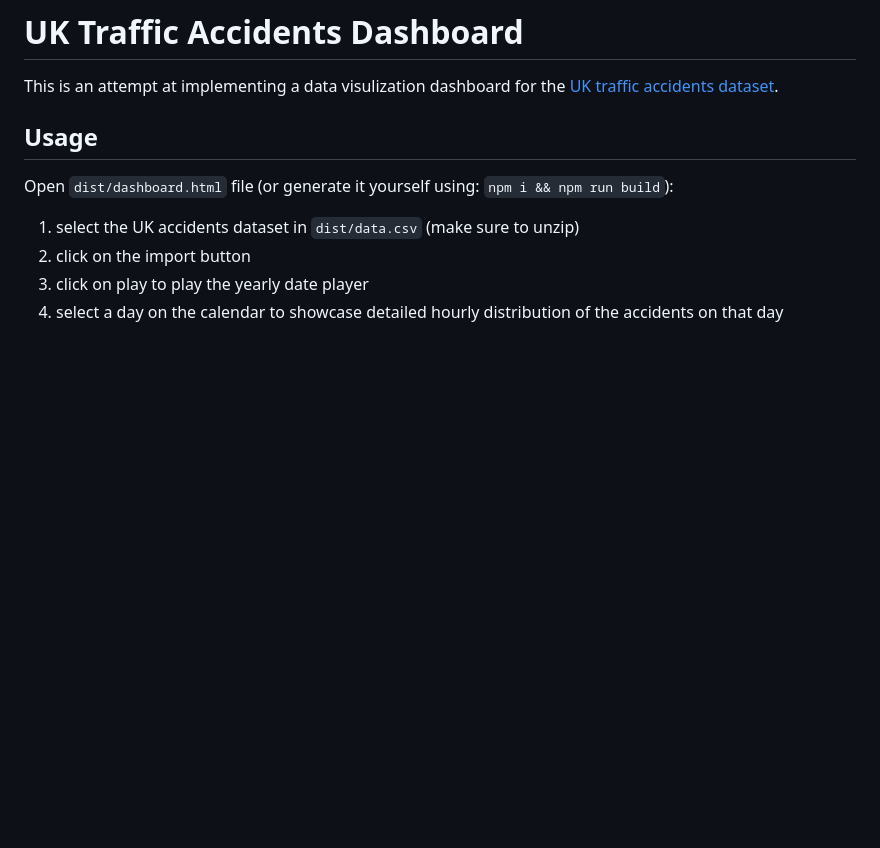
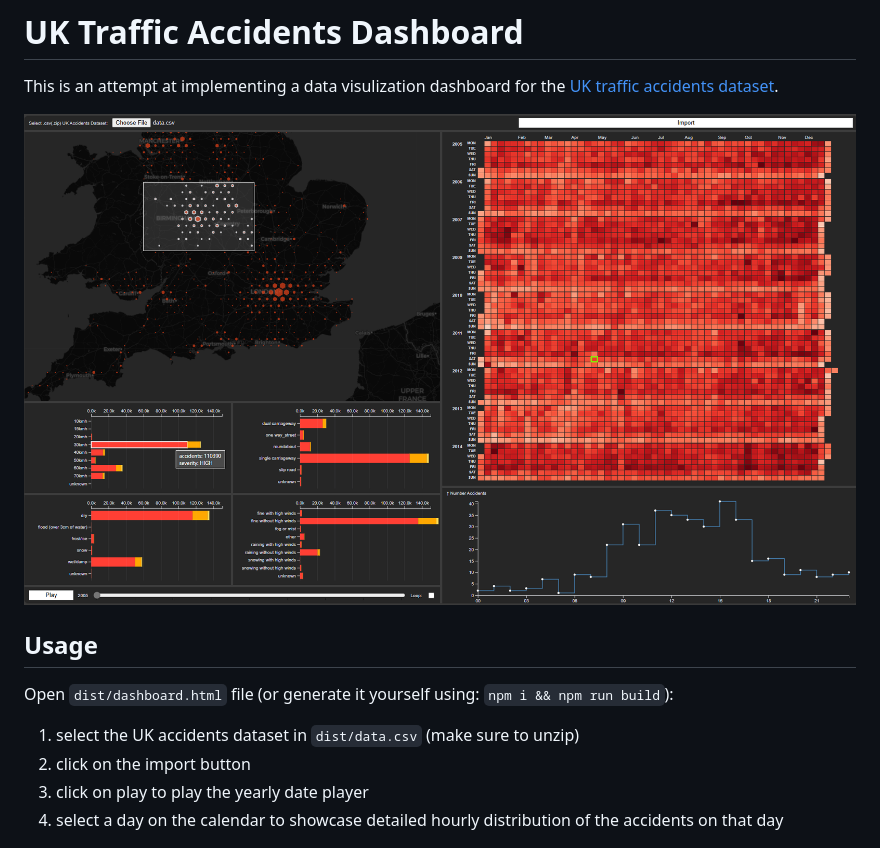
Before and after one commit to walcht/data-visualization, a Markdown page: README.md, the part around the change. Drawn GitHub-style; pictures changed too: media/dashboard.PNG (added); blank space fills up the shorter version.

```diff
--- a/README.md
+++ b/README.md
@@ -1,6 +1,8 @@
 # UK Traffic Accidents Dashboard
 
 This is an attempt at implementing a data visulization dashboard for the [UK traffic accidents dataset](https://www.kaggle.com/datasets/daveianhickey/2000-16-traffic-flow-england-scotland-wales/data).
+
+![image](media/dashboard.PNG)
 
 ## Usage
 
```
Also changed, not shown: 2 other files.
